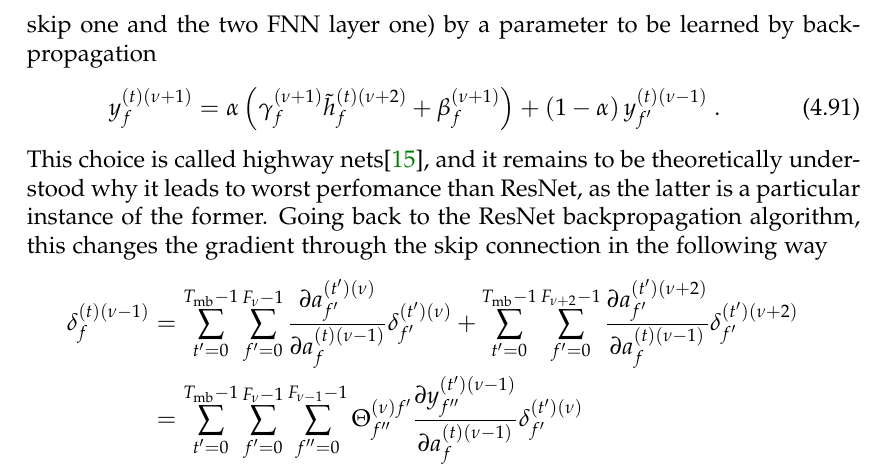
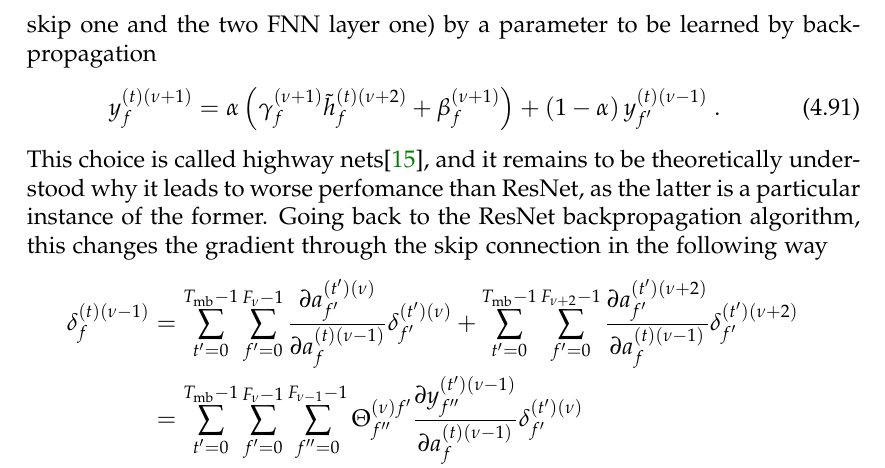
Before and after one commit to tomepel/Technical_Book_DL, a LaTeX thesis (White_book.tex, which reads chapter1.tex): part of page 37 of 106, cut so that both start at the same text. Compiled offline with pdfLaTeX.

Commit message:
Correcting minor typo (worst -> worse)

```diff
--- a/chapter1.tex
+++ b/chapter1.tex
@@ -1003,7 +1003,7 @@ y_{f}^{(t)(\nu+1)}&=\alpha\left(\gamma_f^{(\nu+1)}\tilde{h}_f^{(t)(\nu+2)}+\beta
 %
 +\left( 1-\alpha\right)y^{(t)(\nu-1)}_{f'}\;.
 \end{align}
-This choice is called highway nets\cite{citeulike:14070430}, and it remains to be theoretically understood why it leads to worst perfomance than ResNet, as the latter is a particular instance of the former. Going back to the ResNet backpropagation algorithm, this changes the gradient through the skip connection in the following way
+This choice is called highway nets\cite{citeulike:14070430}, and it remains to be theoretically understood why it leads to worse perfomance than ResNet, as the latter is a particular instance of the former. Going back to the ResNet backpropagation algorithm, this changes the gradient through the skip connection in the following way
 \begin{align}
 \delta^{(t)(\nu-1)}_f&=
 %
```
